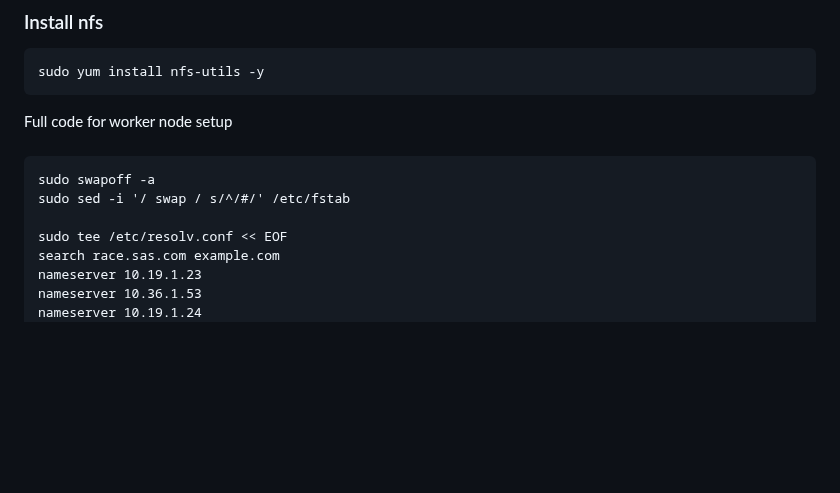
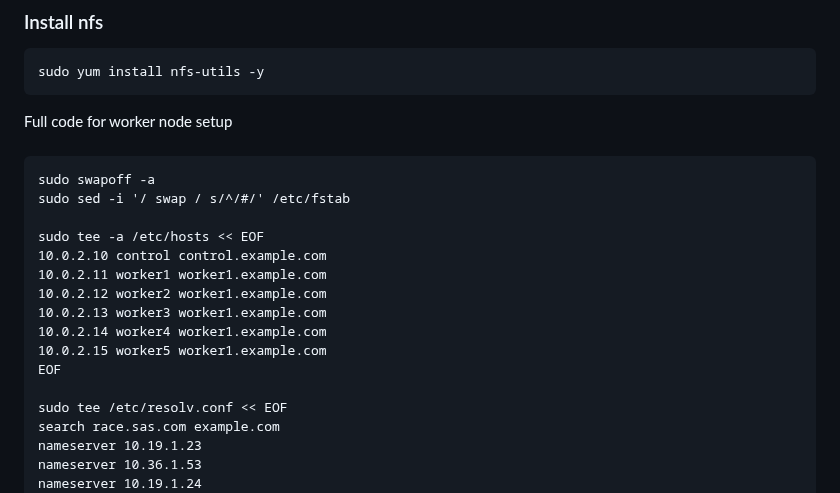
Before and after one commit to devsoominchae/k8s-from-scratch, a Markdown page: README.md, the part around the change. Rendered like a GitHub page; blank space fills up the shorter version.

```diff
--- a/README.md
+++ b/README.md
@@ -264,6 +264,15 @@ Full code for worker node setup
     sudo swapoff -a
     sudo sed -i '/ swap / s/^/#/' /etc/fstab
 
+    sudo tee -a /etc/hosts << EOF
+    10.0.2.10 control control.example.com
+    10.0.2.11 worker1 worker1.example.com
+    10.0.2.12 worker2 worker1.example.com
+    10.0.2.13 worker3 worker1.example.com
+    10.0.2.14 worker4 worker1.example.com
+    10.0.2.15 worker5 worker1.example.com
+    EOF
+
     sudo tee /etc/resolv.conf << EOF
     search race.sas.com example.com
     nameserver 10.19.1.23
```
